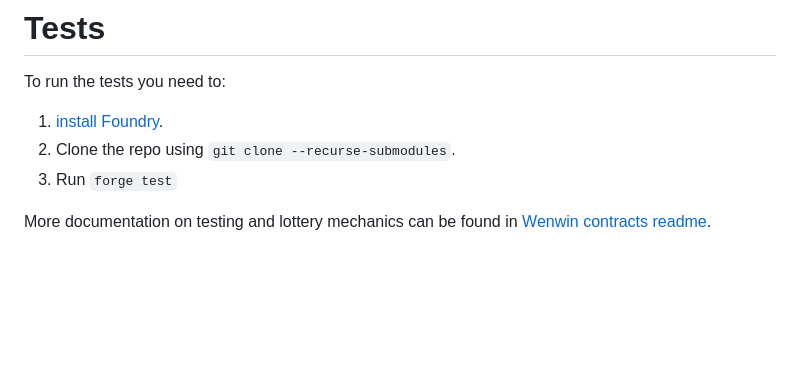
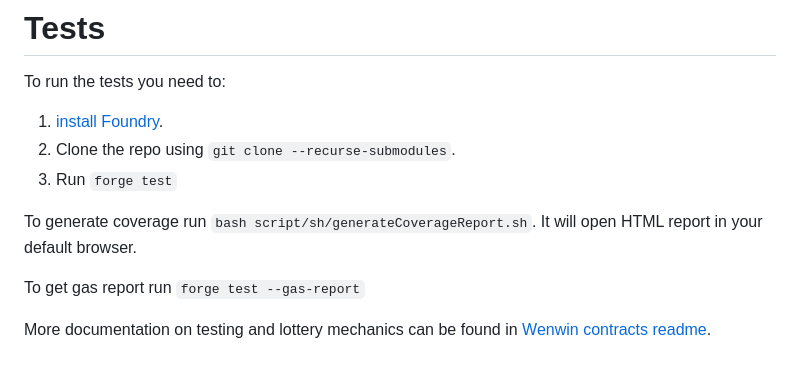
Before and after one commit to code-423n4/2023-03-wenwin, a Markdown page: README.md, the part around the change. Rendered like a GitHub page; blank space fills up the shorter version.

Commit message:
Add coverage and gas report info.

```diff
--- a/README.md
+++ b/README.md
@@ -52,4 +52,8 @@ To run the tests you need to:
 2. Clone the repo using `git clone --recurse-submodules`.
 3. Run `forge test`
 
+To generate coverage run `bash script/sh/generateCoverageReport.sh`. It will open HTML report in your default browser.
+
+To get gas report run `forge test --gas-report`
+
 More documentation on testing and lottery mechanics can be found in [Wenwin contracts readme](https://github.com/wenwincom/wenwin-contracts/blob/main/README.md).
```
